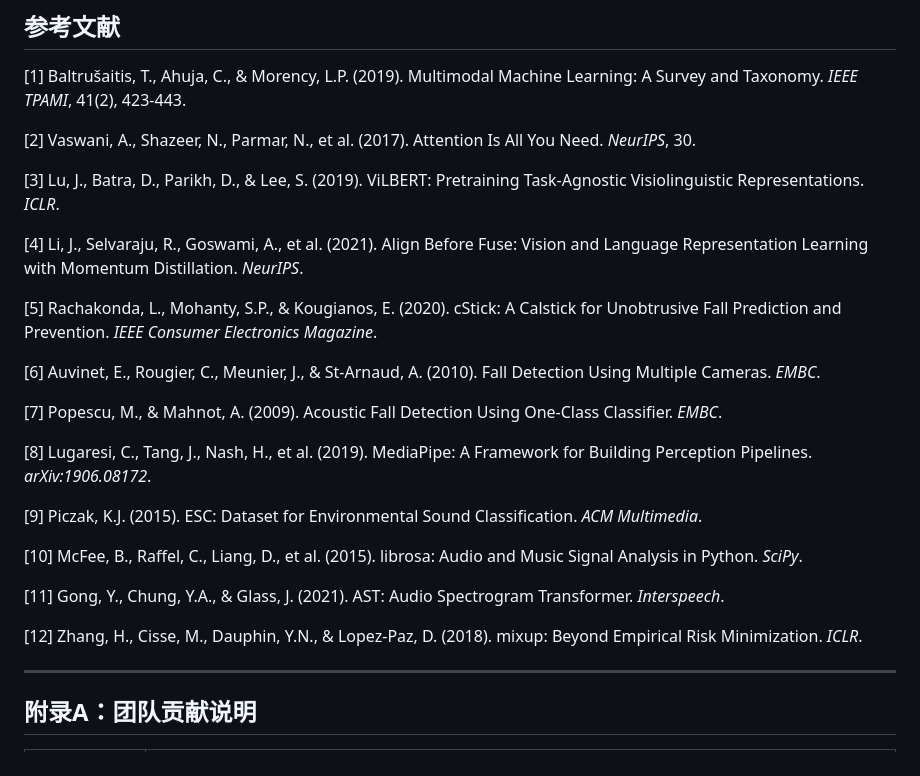
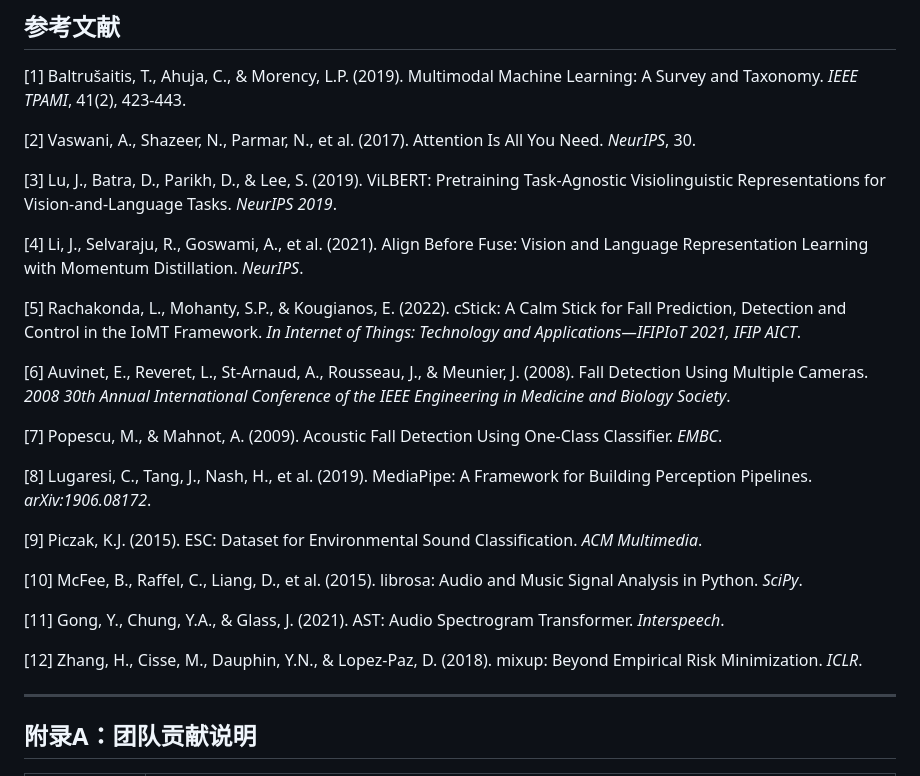
Before and after one commit to cornhub919/smart_elderly_care, a Markdown page: plans/技术报告.md, the part around the change. GitHub-like rendering.

Commit message:
更正文献

```diff
--- a/plans/技术报告.md
+++ b/plans/技术报告.md
@@ -418,13 +418,19 @@ Full模型（Cross-Attention）准确率比Lite（MLP拼接）高5.56个百分
 
 [2] Vaswani, A., Shazeer, N., Parmar, N., et al. (2017). Attention Is All You Need. *NeurIPS*, 30.
 
-[3] Lu, J., Batra, D., Parikh, D., & Lee, S. (2019). ViLBERT: Pretraining Task-Agnostic Visiolinguistic Representations. *ICLR*.
+[3] Lu, J., Batra, D., Parikh, D., & Lee, S. (2019). ViLBERT: Pretraining Task-Agnostic Visiolinguistic Representations for Vision-and-Language Tasks. *NeurIPS 2019*.
 
 [4] Li, J., Selvaraju, R., Goswami, A., et al. (2021). Align Before Fuse: Vision and Language Representation Learning with Momentum Distillation. *NeurIPS*.
 
-[5] Rachakonda, L., Mohanty, S.P., & Kougianos, E. (2020). cStick: A Calstick for Unobtrusive Fall Prediction and Prevention. *IEEE Consumer Electronics Magazine*.
+[5] Rachakonda, L., Mohanty, S.P., & Kougianos, E. (2022).
+cStick: A Calm Stick for Fall Prediction, Detection and Control
+in the IoMT Framework. *In Internet of Things: Technology and
+Applications—IFIPIoT 2021, IFIP AICT*.
 
-[6] Auvinet, E., Rougier, C., Meunier, J., & St-Arnaud, A. (2010). Fall Detection Using Multiple Cameras. *EMBC*.
+[6] Auvinet, E., Reveret, L., St-Arnaud, A., Rousseau, J., &
+Meunier, J. (2008). Fall Detection Using Multiple Cameras.
+*2008 30th Annual International Conference of the IEEE Engineering
+in Medicine and Biology Society*.
 
 [7] Popescu, M., & Mahnot, A. (2009). Acoustic Fall Detection Using One-Class Classifier. *EMBC*.
 
@@ -439,6 +445,7 @@ Full模型（Cross-Attention）准确率比Lite（MLP拼接）高5.56个百分
 [12] Zhang, H., Cisse, M., Dauphin, Y.N., & Lopez-Paz, D. (2018). mixup: Beyond Empirical Risk Minimization. *ICLR*.
 
 ---
+
 
 ## 附录A：团队贡献说明
 
```
